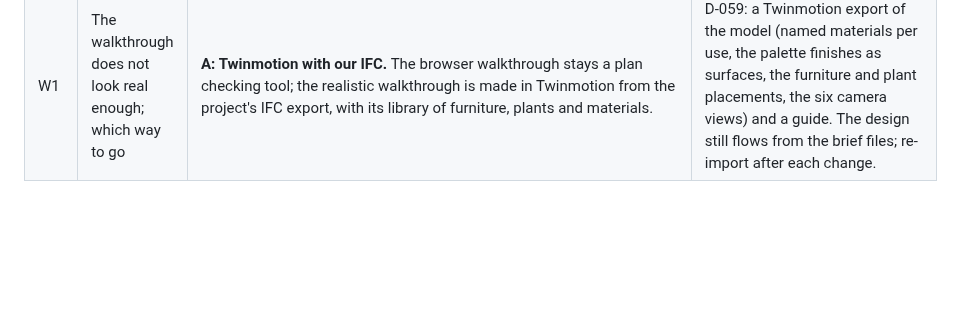
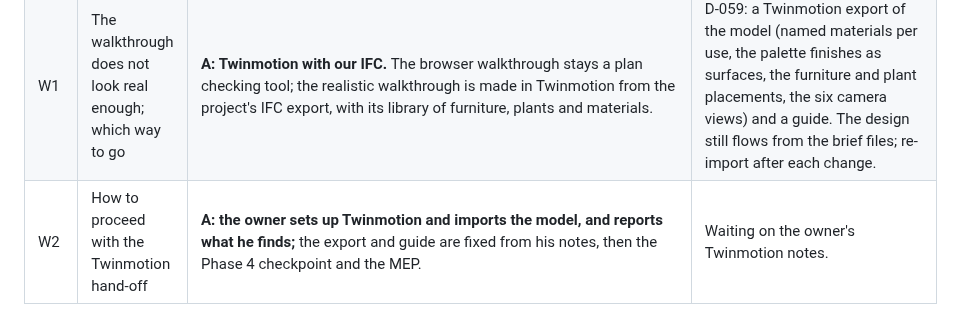
Before and after one commit to AimanSadeq/villa-jebel-ali-hills-dubai, a Markdown page: docs/facade-and-walkthrough-decisions.md, the part around the change. Drawn GitHub-style; blank space fills up the shorter version.

Commit message:
Answer W2: owner imports into Twinmotion and reports back (A)
Co-Authored-By: Claude Fable 5.1 <noreply@anthropic.com>
Claude-Session: https://claude.ai/code/session_017Wh1pxSjQ6YNDTSHL6NB8m

```diff
--- a/docs/facade-and-walkthrough-decisions.md
+++ b/docs/facade-and-walkthrough-decisions.md
@@ -34,3 +34,4 @@ docs/decisions.md once the set is complete.
 | P10 | Which route for the pictures: Twinmotion with the IFC, or Blender | **B: continue the Blender route** as the brief planned; proper furniture and plant models built into the render pipeline, full quality renders on the laptop. | Stage 2 of D-057: procedural furniture (beds, sofas, chairs, tables, cabinets, counters, sanitary ware) and plants in renders/render_villa.py. |
 | P11 | What next after the render pipeline | **C: both:** the owner renders at full quality on the laptop while the Phase 4 independent review runs; his render notes are taken after it. | Review of the whole Phase 4 build (fidelity, model and walkthrough integrity, project rules), then the Phase 4 checkpoint and Phase 5, the MEP. |
 | W1 | The walkthrough does not look real enough; which way to go | **A: Twinmotion with our IFC.** The browser walkthrough stays a plan checking tool; the realistic walkthrough is made in Twinmotion from the project's IFC export, with its library of furniture, plants and materials. | D-059: a Twinmotion export of the model (named materials per use, the palette finishes as surfaces, the furniture and plant placements, the six camera views) and a guide. The design still flows from the brief files; re-import after each change. |
+| W2 | How to proceed with the Twinmotion hand-off | **A: the owner sets up Twinmotion and imports the model, and reports what he finds;** the export and guide are fixed from his notes, then the Phase 4 checkpoint and the MEP. | Waiting on the owner's Twinmotion notes. |
```
